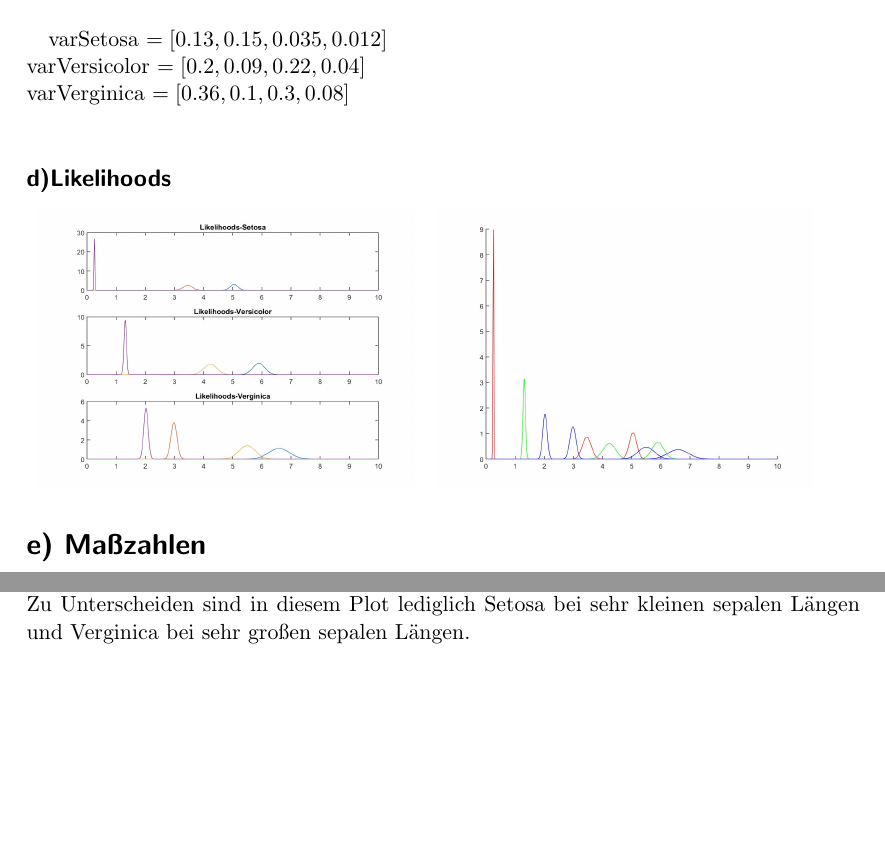
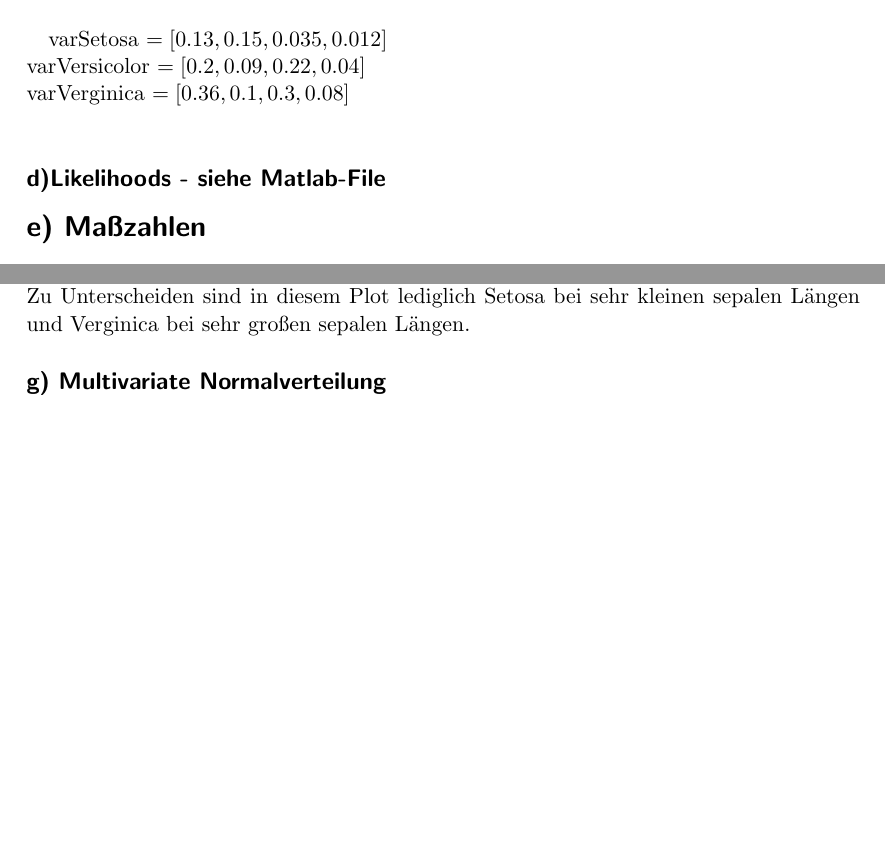
Before and after one commit to Okarius/MachineLearningPraktInfo, a LaTeX document (Blatt_3/Blatt3.tex): two parts of pages 2 and 3 of 3, joined at a grey line, cut so that both start at the same text, the shorter picture padded with empty space. Compiled offline with pdfLaTeX; an older LaTeX class or package is replaced by its successor.

Commit message:
Likelihoodsplots entfernt

```diff
--- a/Blatt_3/Blatt3.tex
+++ b/Blatt_3/Blatt3.tex
@@ -44,11 +44,11 @@ meanVerginica $ = [6.592, 2.98, 	5.4975, 2.022]$ \\
 varSetosa $ = [0.13,	0.15,	0.035,	0.012]$ \\
 varVersicolor $ = [0.2, 0.09, 0.22, 0.04]$\\
 varVerginica $ = [0.36, 0.1, 0.3, 0.08]$ \\
-\subsection*{d)Likelihoods}
-\begin{tabular}{ccc}
-\includegraphics[width=0.45\textwidth]{plots/LikelihoodsAll.jpg} &
-\includegraphics[width=0.45\textwidth]{plots/BayesAll.jpg}
-\end{tabular}
+\subsection*{d)Likelihoods - siehe Matlab-File}
+%\begin{tabular}{ccc}
+%\includegraphics[width=0.45\textwidth]{plots/LikelihoodsAll.jpg} &
+%\includegraphics[width=0.45\textwidth]{plots/BayesAll.jpg}
+%\end{tabular}
 \section*{e) Maßzahlen}
 %ERINNERUNG: True Positive+ False Negative = 40 und die anderen beiden müssen 80 ergeben!
 \begin{tabular}{|c|c|c|c|}
@@ -77,4 +77,8 @@ Das liegt daran, dass sich Verginica und Versicolor (bzw. deren Wertebereiche in
 %3: Auffallend ist das man immer einige wenige überschneidungen zwischen Veginica und Versicolor hat, eine eindeutige unterscheidung ausschließlich an hand der sepalen maße wird wohl schwer fallen. \\
 %4: Man kann hoffen das diese wenigen überschneidungen immer andere Pflanzen sind, dann könnte es möglich sein mit hilfe der übrigen Plots ein eindeutiges Ergebnis zu erhalten
 
+\subsection*{g) Multivariate Normalverteilung}
+
+
+
 \end{document}
```
Also changed, not shown: Blatt_3/Blatt3.pdf, 3 other files.
